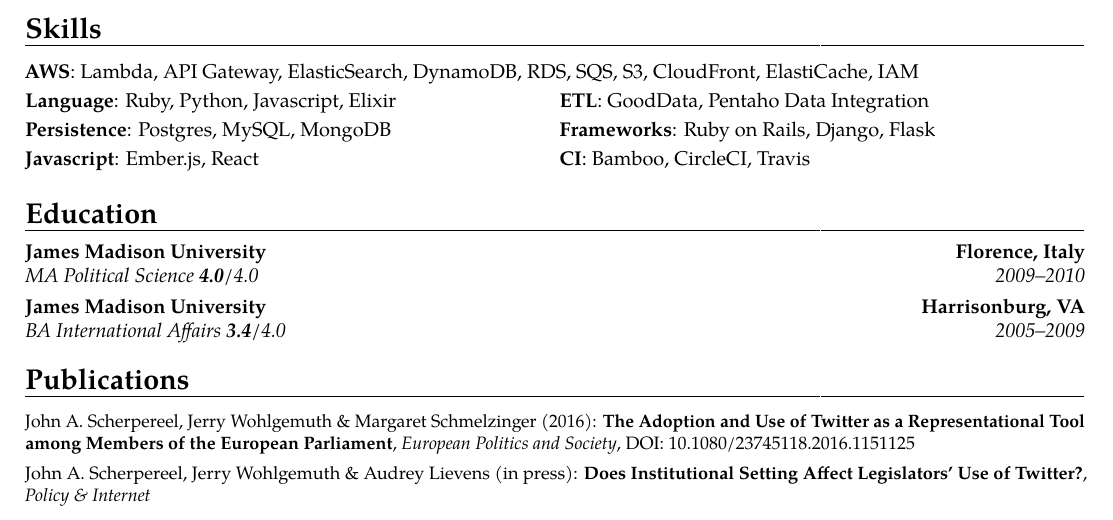
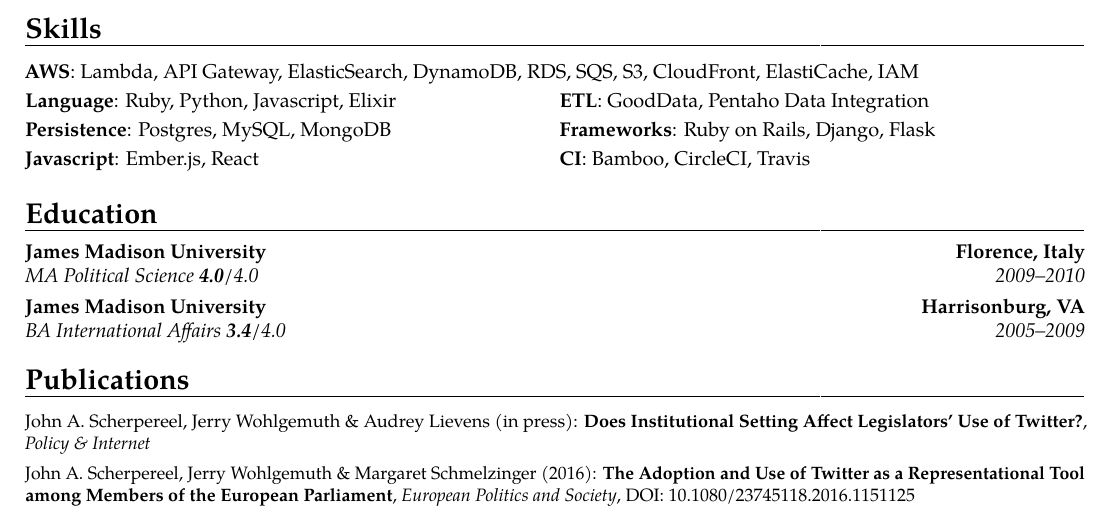
Before and after one commit to ChandlerWu/resume, a LaTeX CV (wohlgemuth_resume.tex): part of the page, cut so that both start at the same text. Compiled offline with pdfLaTeX.

Commit message:
Reorder publications

```diff
--- a/wohlgemuth_resume.tex
+++ b/wohlgemuth_resume.tex
@@ -112,11 +112,11 @@
 % PUBLICATIONS SECTION
 %----------------------------------------------------------------------------------------
 \section{Publications}
+\small John A. Scherpereel, Jerry Wohlgemuth \& Audrey Lievens (in press): \textbf{Does Institutional Setting Affect Legislators’ Use of Twitter?}, \textit{Policy \& Internet}
+\vspace{0.15cm}
+\\
 \small John A. Scherpereel, Jerry Wohlgemuth \& Margaret Schmelzinger (2016): \textbf{The Adoption and Use of Twitter as a Representational
 Tool among Members of the European Parliament}, \textit{European Politics and Society}, DOI: 10.1080/23745118.2016.1151125
-\vspace{0.15cm}
-\\
-\small John A. Scherpereel, Jerry Wohlgemuth \& Audrey Lievens (in press): \textbf{Does Institutional Setting Affect Legislators’ Use of Twitter?}, \textit{Policy \& Internet}
 %\cvlistitem{Item 1}
 %\cvlistitem{Item 2}
 %\cvlistitem{Item 3. This item is particularly long and therefore normally spans over several lines. Did you notice the indentation when the line wraps?}
```
Also changed, not shown: wohlgemuth_resume.pdf.
